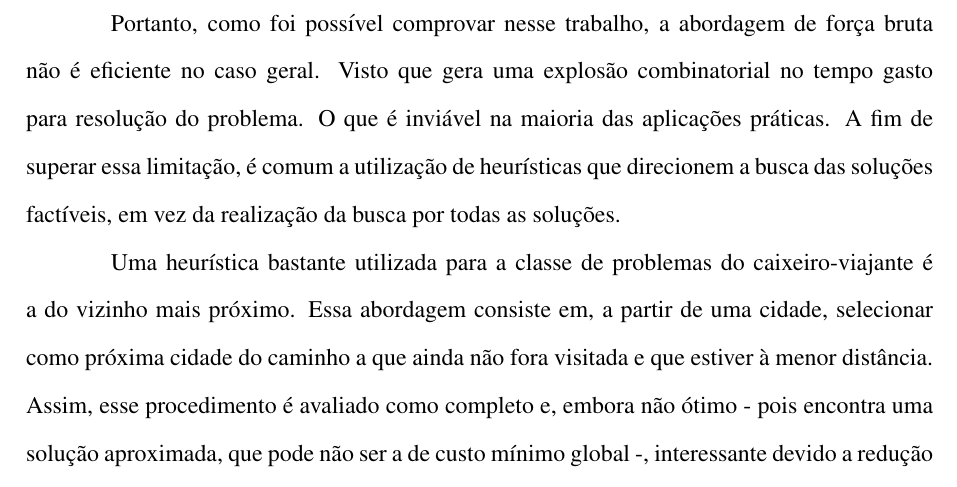
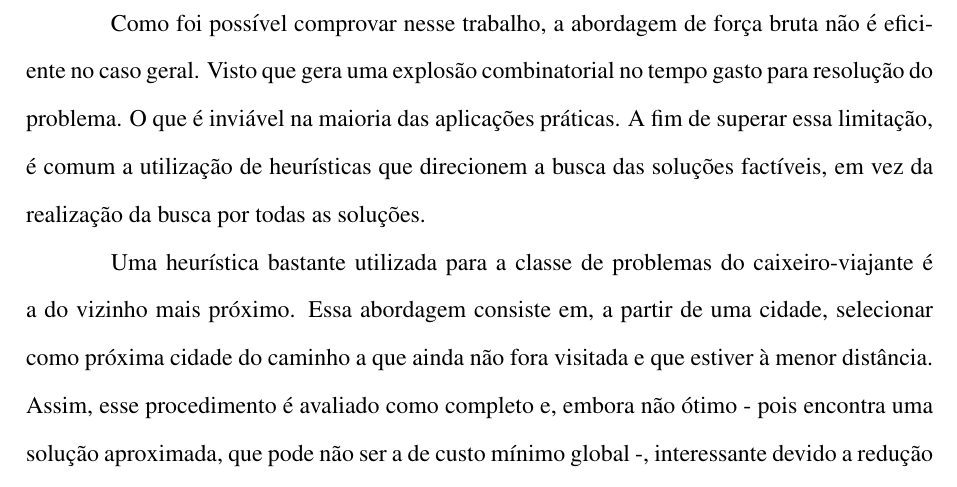
Before and after one commit to MarcusMedeiros99/Caixeiro, a LaTeX document (caixeiro.tex): part of page 7 of 7, cut so that both start at the same text. Compiled offline with pdfLaTeX.

Commit message:
Update caixeiro.tex

```diff
--- a/caixeiro.tex
+++ b/caixeiro.tex
@@ -164,7 +164,7 @@ basicstyle=\ttfamily\small,
 
 	\section{Alternativa: Vizinho Mais Próximo}
 
-	Portanto, como foi possível comprovar nesse trabalho, a abordagem de força bruta não é eficiente no caso geral. Visto que gera uma explosão combinatorial no tempo gasto para resolução do problema. O que é inviável na maioria das aplicações práticas. A fim de superar essa limitação, é comum a utilização de heurísticas que direcionem a busca das soluções factíveis, em vez da realização da busca por todas as soluções.
+	Como foi possível comprovar nesse trabalho, a abordagem de força bruta não é eficiente no caso geral. Visto que gera uma explosão combinatorial no tempo gasto para resolução do problema. O que é inviável na maioria das aplicações práticas. A fim de superar essa limitação, é comum a utilização de heurísticas que direcionem a busca das soluções factíveis, em vez da realização da busca por todas as soluções.
 
 	Uma heurística bastante utilizada para a classe de problemas do caixeiro-viajante é a do vizinho mais próximo. Essa abordagem consiste em, a partir de uma cidade, selecionar como próxima cidade do caminho a que ainda não fora visitada e que estiver à menor distância. Assim, esse procedimento é avaliado como completo e, embora não ótimo - pois encontra uma solução aproximada, que pode não ser a de custo mínimo global -, interessante devido a redução significativa na complexidade computacional.
 
```
